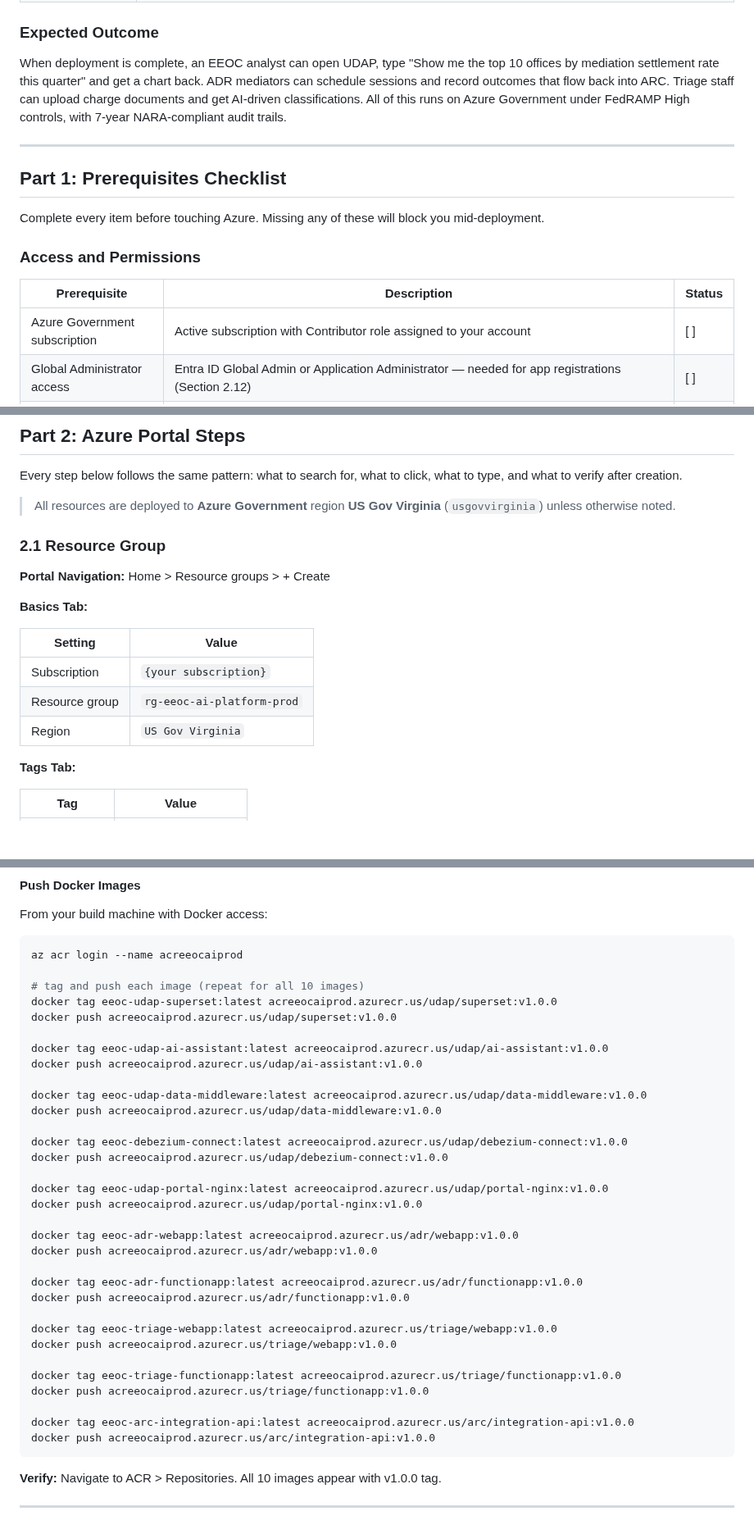
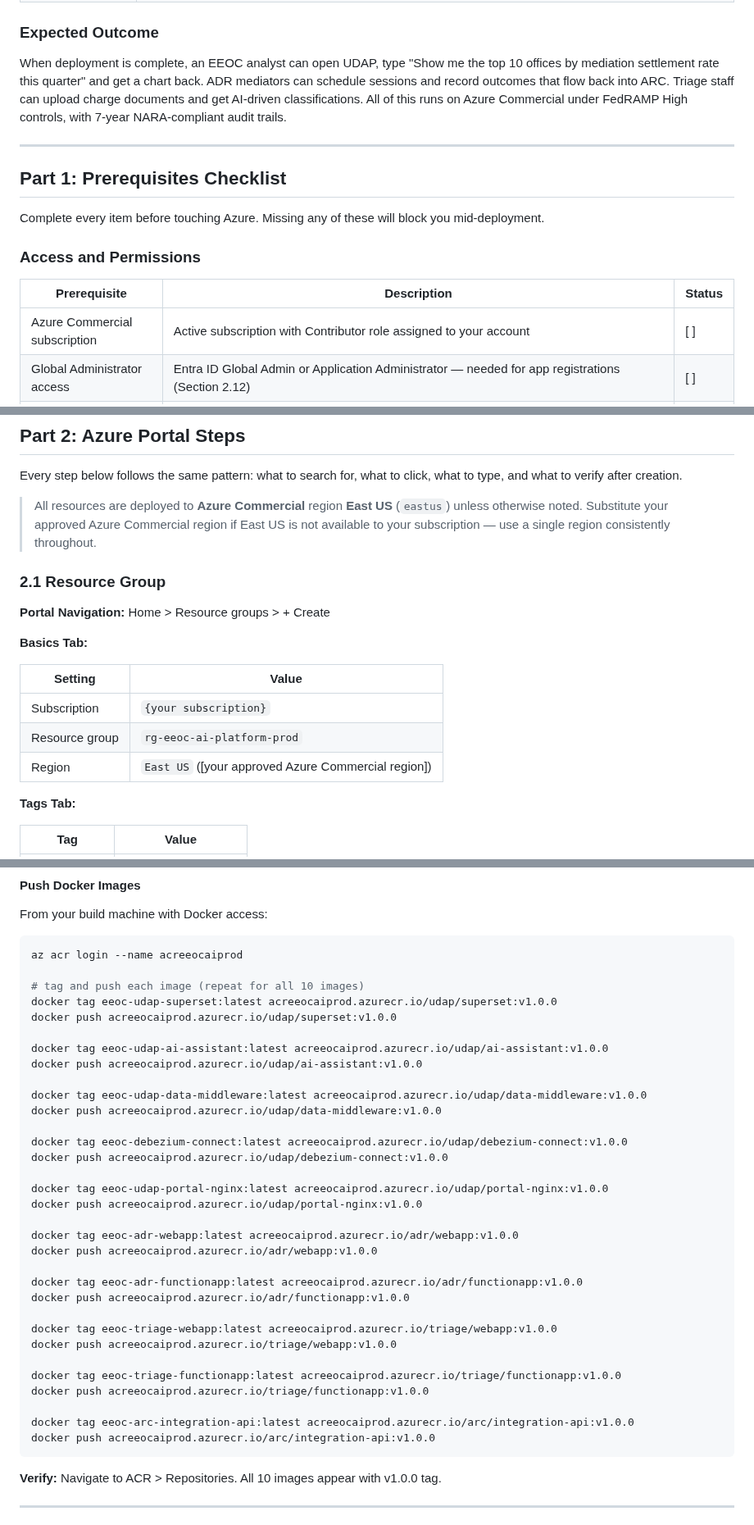
Before and after one commit to derekcentrico/eeoc-ai-platform-docs, a Markdown page: EEOC_AI_Platform_Complete_Deployment_Guide.md, 3 parts joined by grey strips. Shown at 82% size. GitHub-like rendering; blank space fills up the shorter version.

````diff
--- a/EEOC_AI_Platform_Complete_Deployment_Guide.md
+++ b/EEOC_AI_Platform_Complete_Deployment_Guide.md
@@ -121,7 +121,7 @@
 
 ### Expected Outcome
 
-When deployment is complete, an EEOC analyst can open UDAP, type "Show me the top 10 offices by mediation settlement rate this quarter" and get a chart back. ADR mediators can schedule sessions and record outcomes that flow back into ARC. Triage staff can upload charge documents and get AI-driven classifications. All of this runs on Azure Government under FedRAMP High controls, with 7-year NARA-compliant audit trails.
+When deployment is complete, an EEOC analyst can open UDAP, type "Show me the top 10 offices by mediation settlement rate this quarter" and get a chart back. ADR mediators can schedule sessions and record outcomes that flow back into ARC. Triage staff can upload charge documents and get AI-driven classifications. All of this runs on Azure Commercial under FedRAMP High controls, with 7-year NARA-compliant audit trails.
 
 ---
 
@@ -133,7 +133,7 @@ Complete every item before touching Azure. Missing any of these will block you m
 
 | Prerequisite | Description | Status |
 |-------------|-------------|--------|
-| Azure Government subscription | Active subscription with Contributor role assigned to your account | [ ] |
+| Azure Commercial subscription | Active subscription with Contributor role assigned to your account | [ ] |
 | Global Administrator access | Entra ID Global Admin or Application Administrator — needed for app registrations (Section 2.12) | [ ] |
 | GitHub access | Read access to all 6 repositories (eeoc-ofs-adr, eeoc-ofs-triage, eeoc-data-analytics-and-dashboard, eeoc-ogc-trialtool, eeoc-arc-integration-api, eeoc-mcp-hub-functions) | [ ] |
 
@@ -191,7 +191,7 @@ Collect these values now. You will enter them repeatedly during deployment.
 
 Every step below follows the same pattern: what to search for, what to click, what to type, and what to verify after creation.
 
-> All resources are deployed to **Azure Government** region **US Gov Virginia** (`usgovvirginia`) unless otherwise noted.
+> All resources are deployed to **Azure Commercial** region **East US** (`eastus`) unless otherwise noted. Substitute your approved Azure Commercial region if East US is not available to your subscription — use a single region consistently throughout.
 
 ### 2.1 Resource Group
 
@@ -203,7 +203,7 @@ Every step below follows the same pattern: what to search for, what to click, wh
 |---------|-------|
 | Subscription | `{your subscription}` |
 | Resource group | `rg-eeoc-ai-platform-prod` |
-| Region | `US Gov Virginia` |
+| Region | `East US` ([your approved Azure Commercial region]) |
 
 **Tags Tab:**
 
@@ -505,35 +505,35 @@ From your build machine with Docker access:
 az acr login --name acreeocaiprod
 
 # tag and push each image (repeat for all 10 images)
-docker tag eeoc-udap-superset:latest acreeocaiprod.azurecr.us/udap/superset:v1.0.0
-docker push acreeocaiprod.azurecr.us/udap/superset:v1.0.0
-
-docker tag eeoc-udap-ai-assistant:latest acreeocaiprod.azurecr.us/udap/ai-assistant:v1.0.0
-docker push acreeocaiprod.azurecr.us/udap/ai-assistant:v1.0.0
-
-docker tag eeoc-udap-data-middleware:latest acreeocaiprod.azurecr.us/udap/data-middleware:v1.0.0
-docker push acreeocaiprod.azurecr.us/udap/data-middleware:v1.0.0
-
-docker tag eeoc-debezium-connect:latest acreeocaiprod.azurecr.us/udap/debezium-connect:v1.0.0
-docker push acreeocaiprod.azurecr.us/udap/debezium-connect:v1.0.0
-
-docker tag eeoc-udap-portal-nginx:latest acreeocaiprod.azurecr.us/udap/portal-nginx:v1.0.0
-docker push acreeocaiprod.azurecr.us/udap/portal-nginx:v1.0.0
-
-docker tag eeoc-adr-webapp:latest acreeocaiprod.azurecr.us/adr/webapp:v1.0.0
-docker push acreeocaiprod.azurecr.us/adr/webapp:v1.0.0
-
-docker tag eeoc-adr-functionapp:latest acreeocaiprod.azurecr.us/adr/functionapp:v1.0.0
-docker push acreeocaiprod.azurecr.us/adr/functionapp:v1.0.0
-
-docker tag eeoc-triage-webapp:latest acreeocaiprod.azurecr.us/triage/webapp:v1.0.0
-docker push acreeocaiprod.azurecr.us/triage/webapp:v1.0.0
-
-docker tag eeoc-triage-functionapp:latest acreeocaiprod.azurecr.us/triage/functionapp:v1.0.0
-docker push acreeocaiprod.azurecr.us/triage/functionapp:v1.0.0
-
-docker tag eeoc-arc-integration-api:latest acreeocaiprod.azurecr.us/arc/integration-api:v1.0.0
-docker push acreeocaiprod.azurecr.us/arc/integration-api:v1.0.0
+docker tag eeoc-udap-superset:latest acreeocaiprod.azurecr.io/udap/superset:v1.0.0
+docker push acreeocaiprod.azurecr.io/udap/superset:v1.0.0
+
+docker tag eeoc-udap-ai-assistant:latest acreeocaiprod.azurecr.io/udap/ai-assistant:v1.0.0
+docker push acreeocaiprod.azurecr.io/udap/ai-assistant:v1.0.0
+
+docker tag eeoc-udap-data-middleware:latest acreeocaiprod.azurecr.io/udap/data-middleware:v1.0.0
+docker push acreeocaiprod.azurecr.io/udap/data-middleware:v1.0.0
+
+docker tag eeoc-debezium-connect:latest acreeocaiprod.azurecr.io/udap/debezium-connect:v1.0.0
+docker push acreeocaiprod.azurecr.io/udap/debezium-connect:v1.0.0
+
+docker tag eeoc-udap-portal-nginx:latest acreeocaiprod.azurecr.io/udap/portal-nginx:v1.0.0
+docker push acreeocaiprod.azurecr.io/udap/portal-nginx:v1.0.0
+
+docker tag eeoc-adr-webapp:latest acreeocaiprod.azurecr.io/adr/webapp:v1.0.0
+docker push acreeocaiprod.azurecr.io/adr/webapp:v1.0.0
+
+docker tag eeoc-adr-functionapp:latest acreeocaiprod.azurecr.io/adr/functionapp:v1.0.0
+docker push acreeocaiprod.azurecr.io/adr/functionapp:v1.0.0
+
+docker tag eeoc-triage-webapp:latest acreeocaiprod.azurecr.io/triage/webapp:v1.0.0
+docker push acreeocaiprod.azurecr.io/triage/webapp:v1.0.0
+
+docker tag eeoc-triage-functionapp:latest acreeocaiprod.azurecr.io/triage/functionapp:v1.0.0
+docker push acreeocaiprod.azurecr.io/triage/functionapp:v1.0.0
+
+docker tag eeoc-arc-integration-api:latest acreeocaiprod.azurecr.io/arc/integration-api:v1.0.0
+docker push acreeocaiprod.azurecr.io/arc/integration-api:v1.0.0
 ```
 
 **Verify:** Navigate to ACR > Repositories. All 10 images appear with v1.0.0 tag.
````
Also changed, not shown: other parts of EEOC_AI_Platform_Complete_Deployment_Guide.md (+37 -37 lines), DAES_Test_Environment_Static_Import_Playbook.md (+4 -4 lines).
